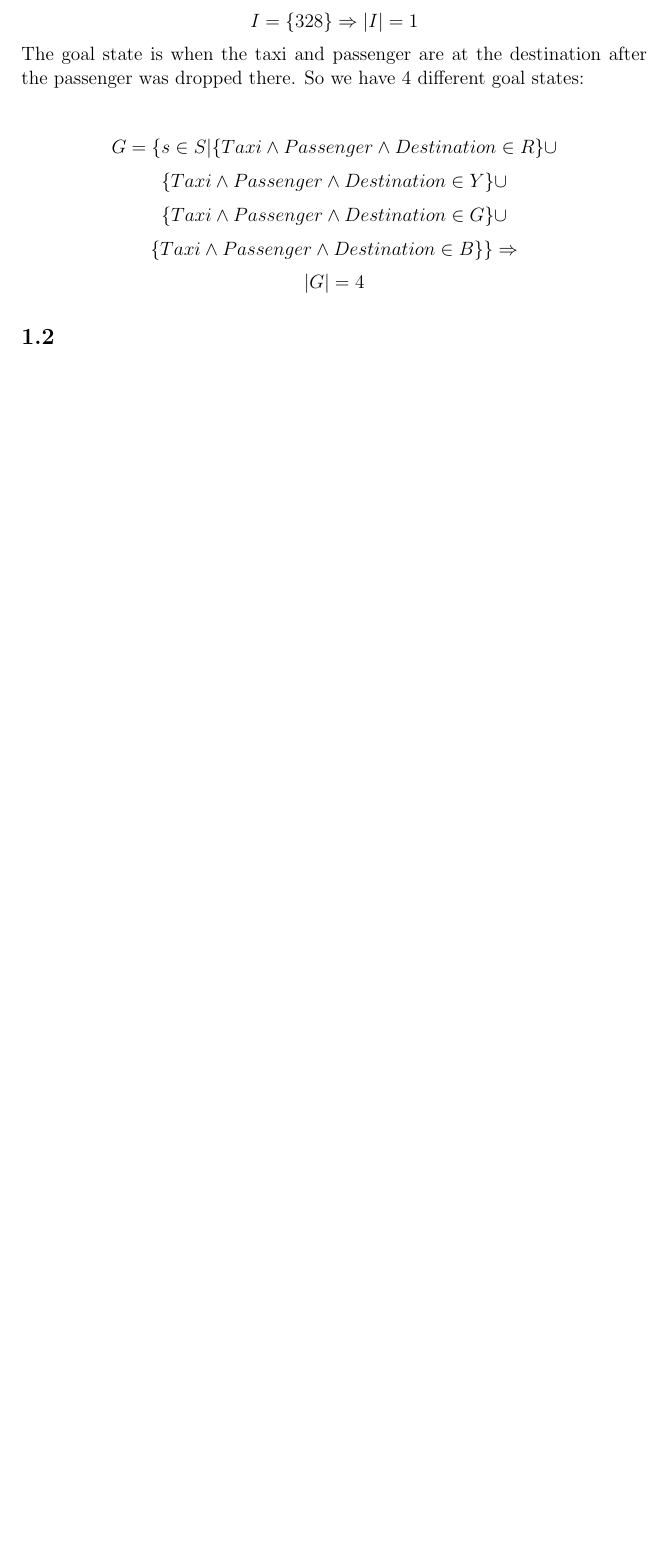
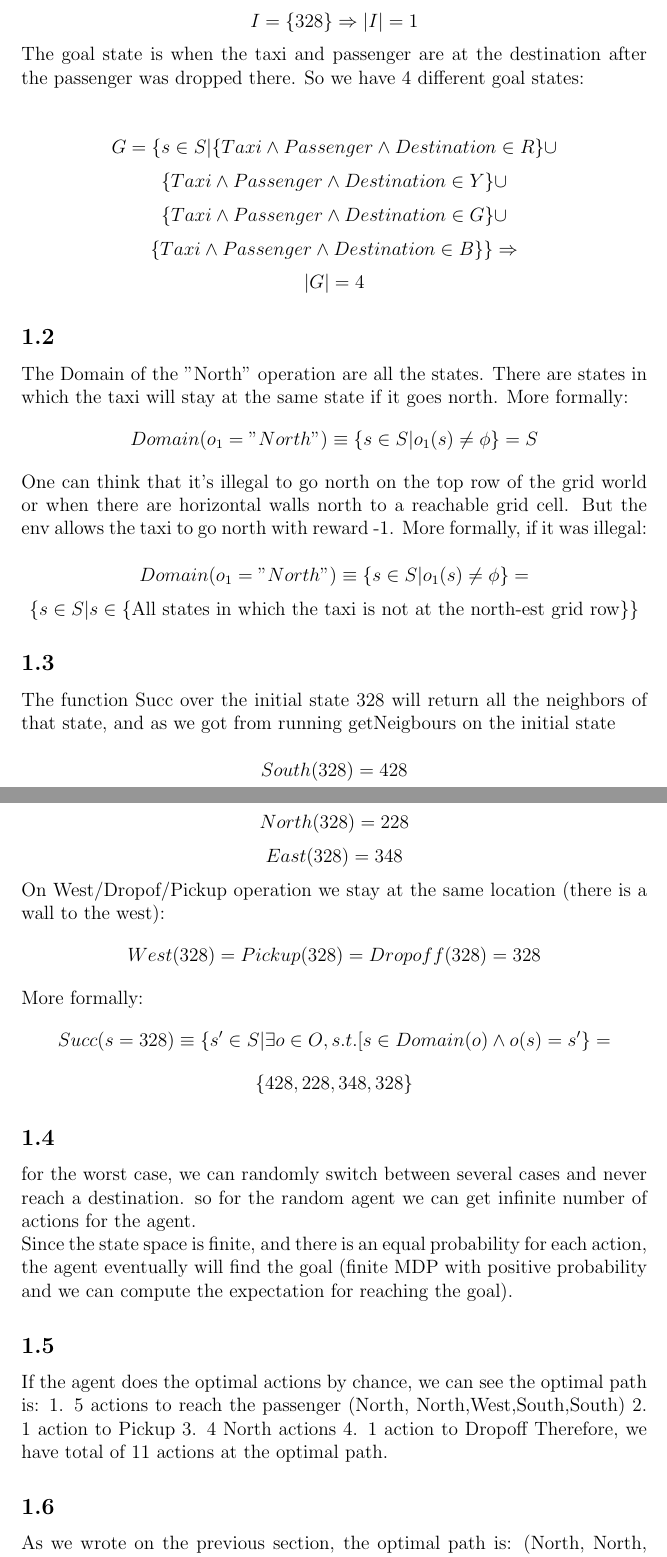
Before and after one commit to ynahum/ai_hw, a LaTeX problem sheet (hw1/main.tex): part of page 2 of 2 before the commit and two parts of pages 2 and 3 of 4 after it, the two joined at a grey line, cut so that both start at the same text, the shorter picture padded with empty space. Compiled offline with pdfLaTeX.

Commit message:
hw1 1 dry

```diff
--- a/hw1/main.tex
+++ b/hw1/main.tex
@@ -55,3 +55,34 @@ $$\{Taxi\wedge Passenger \wedge Destination\in G\} \cup $$
 $$\{Taxi\wedge Passenger \wedge Destination\in B\} \} \Rightarrow$$
 $$|G|=4$$
 \subsection{}
+The Domain of the "North" operation are all the states. There are states in which the taxi will stay at the same state if it goes north.
+More formally:
+$$Domain(o_1="North")\equiv\{s\in S | o_1(s)\neq \phi\} = S$$
+One can think that it's illegal to go north on the top row of the grid world or when  there are horizontal walls north to a reachable grid cell. But the env allows the taxi to go north with reward -1.
+More formally, if it was illegal:\\
+$$Domain(o_1="North")\equiv\{s\in S | o_1(s)\neq \phi\} = $$
+$$\{s\in S |s\in \{\text{All states in which the taxi is not at the north-est grid row} \}\}$$
+
+\subsection{}
+The function Succ over the initial state 328 will return all the neighbors of that state, and as we got from running getNeigbours on the initial state\\
+$$South(328)=428$$
+$$North(328)=228$$
+$$East(328)=348$$
+On West/Dropof/Pickup operation we stay at the same location (there is a wall to the west):
+$$West(328)=Pickup(328)=Dropoff(328)=328$$
+More formally:
+$$Succ(s=328)\equiv\{s'\in S | \exists o\in O, s.t. [s \in Domain(o)\wedge o(s)=s'\} = $$
+$$\{428,228,348,328\}$$
+\subsection{}
+for the worst case, we can randomly switch between several cases and never reach a destination. so for the random agent we can get infinite number of actions for the agent.\\
+Since the state space is finite, and there is an equal probability for each action, the agent eventually will find the goal (finite MDP with positive probability and we can compute the expectation for reaching the goal).
+\subsection{}
+If the agent does the optimal actions by chance, we can see the optimal path is:
+1. 5 actions to reach the passenger (North, North,West,South,South)
+2. 1 action to Pickup
+3. 4 North actions
+4. 1 action to Dropoff
+Therefore, we have total of 11 actions at the optimal path.
+\subsection{}
+As we wrote on the previous section, the optimal path is:
+(North, North, West, South, South, Pickup, North, North, North, North, Dropoff)
@@ -57,0 +92 @@ $$|G|=4$$
+$$\text{total reward} = 10*(-1) + 20 = 10$$
```
Also changed, not shown: hw1/main.tex (13 more changed lines).
